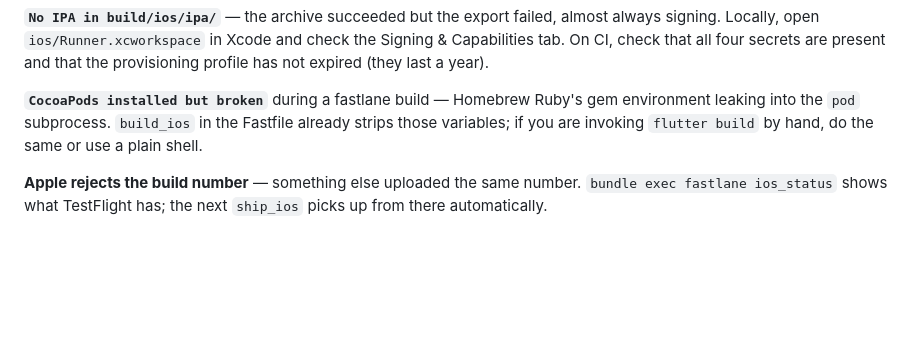
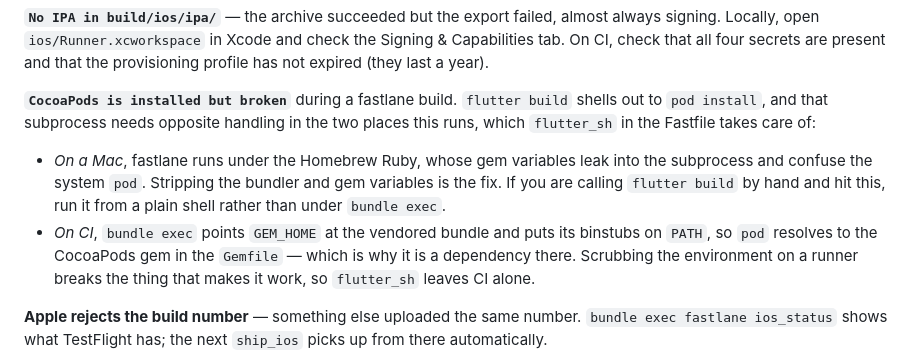
Before and after one commit to Iam-Muslim/Natlu, a Markdown page: docs/IOS_DEPLOYMENT.md, the part around the change. Drawn GitHub-style; blank space fills up the shorter version.

Commit message:
Explain both halves of the CocoaPods environment problem

```diff
--- a/docs/IOS_DEPLOYMENT.md
+++ b/docs/IOS_DEPLOYMENT.md
@@ -261,10 +261,18 @@ almost always signing. Locally, open `ios/Runner.xcworkspace` in Xcode and check
 the Signing & Capabilities tab. On CI, check that all four secrets are present
 and that the provisioning profile has not expired (they last a year).
 
-**`CocoaPods installed but broken`** during a fastlane build — Homebrew Ruby's
-gem environment leaking into the `pod` subprocess. `build_ios` in the Fastfile
-already strips those variables; if you are invoking `flutter build` by hand, do
-the same or use a plain shell.
+**`CocoaPods is installed but broken`** during a fastlane build. `flutter build`
+shells out to `pod install`, and that subprocess needs opposite handling in the
+two places this runs, which `flutter_sh` in the Fastfile takes care of:
+
+- *On a Mac*, fastlane runs under the Homebrew Ruby, whose gem variables leak
+  into the subprocess and confuse the system `pod`. Stripping the bundler and
+  gem variables is the fix. If you are calling `flutter build` by hand and hit
+  this, run it from a plain shell rather than under `bundle exec`.
+- *On CI*, `bundle exec` points `GEM_HOME` at the vendored bundle and puts its
+  binstubs on `PATH`, so `pod` resolves to the CocoaPods gem in the `Gemfile` —
+  which is why it is a dependency there. Scrubbing the environment on a runner
+  breaks the thing that makes it work, so `flutter_sh` leaves CI alone.
 
 **Apple rejects the build number** — something else uploaded the same number.
 `bundle exec fastlane ios_status` shows what TestFlight has; the next `ship_ios`
```
